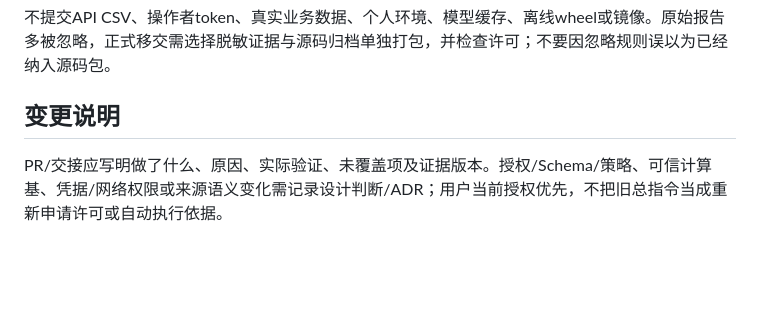
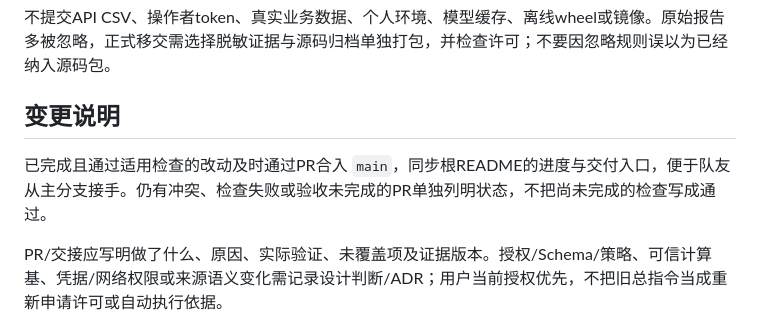
Before and after one commit to TinyPandar/AgentGuard, a Markdown page: CONTRIBUTING.md, the part around the change. GitHub-like rendering; blank space fills up the shorter version.

```diff
--- a/CONTRIBUTING.md
+++ b/CONTRIBUTING.md
@@ -21,6 +21,8 @@ M9四冻结实现与原协议摘要见手册；后续算法另建版本，不改
 
 ## 变更说明
 
+已完成且通过适用检查的改动及时通过PR合入 `main`，同步根README的进度与交付入口，便于队友从主分支接手。仍有冲突、检查失败或验收未完成的PR单独列明状态，不把尚未完成的检查写成通过。
+
 PR/交接应写明做了什么、原因、实际验证、未覆盖项及证据版本。授权/Schema/策略、可信计算基、凭据/网络权限或来源语义变化需记录设计判断/ADR；用户当前授权优先，不把旧总指令当成重新申请许可或自动执行依据。
 
 每次更新同步：根README、`sujie/README.md`、简明汇总、交接手册、当前状态、能力矩阵及相应阶段记录。历史实验保留原结果，追加后续版本说明。
```
Also changed, not shown: README.md (+2 -1 lines), competition/submission/LATEX_DELIVERY_REVIEW.md (+6 -3 lines).
